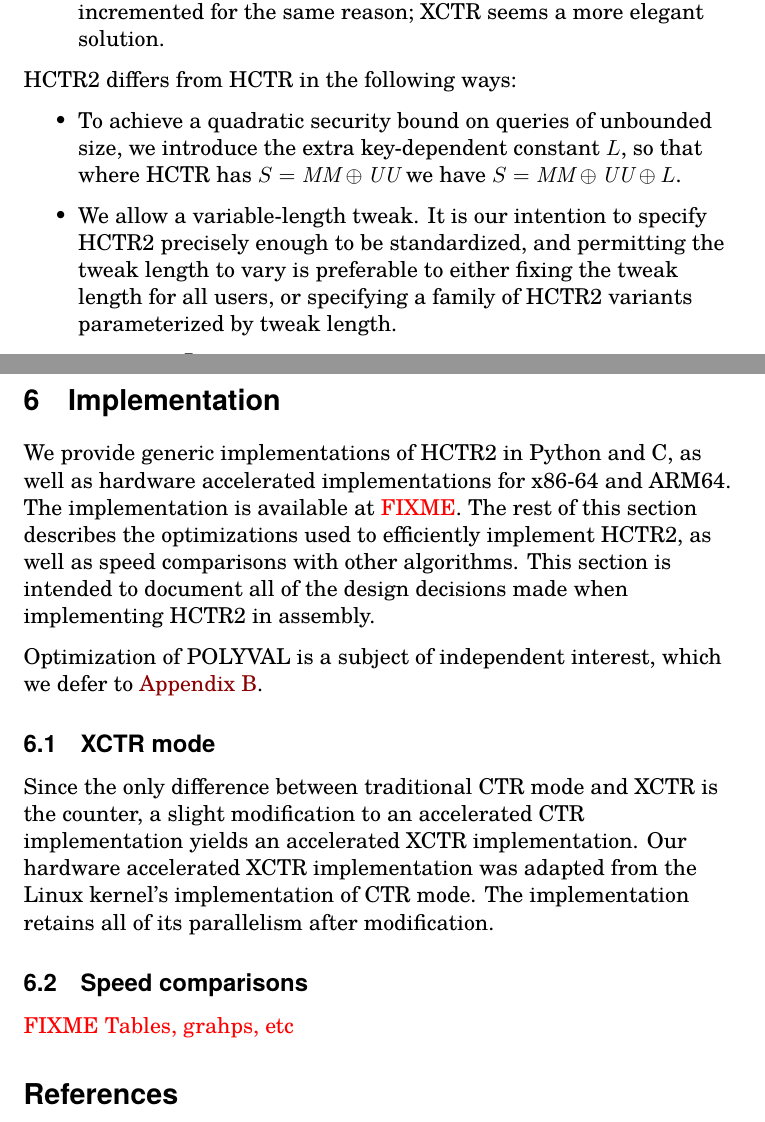
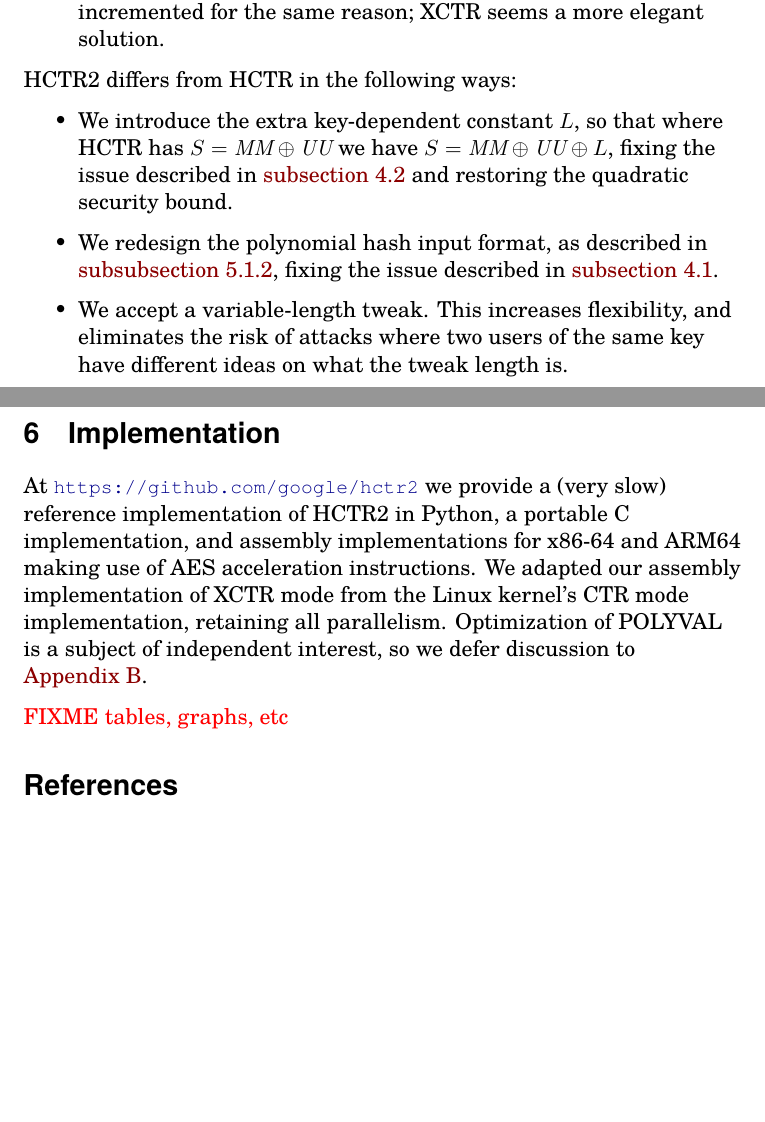
Before and after one commit to google/hctr2, a LaTeX paper (hctr2.tex, which reads design.tex, implementation.tex): two parts of pages 19 and 23 of 37 before the commit and two parts of pages 19 and 23 of 36 after it, joined at a grey line, cut so that both start at the same text, the shorter picture padded with empty space. Compiled offline with XeLaTeX.

Commit message:
various improvements

```diff
--- a/design.tex
+++ b/design.tex
@@ -49,16 +49,19 @@ features that make it an attractive design:
 HCTR2 differs from HCTR in the following ways:
 
 \begin{itemize}
-    \item To achieve a quadratic security bound
-    on queries of unbounded size,
-    we introduce the extra
+    \item We introduce the extra
     key-dependent constant \(L\),
     so that where HCTR has \(S = \MM \xor \UU\)
-    we have \(S = \MM \xor \UU \xor L\).
-    \item We allow a variable-length tweak. It is our intention to specify
-    HCTR2 precisely enough to be standardized, and permitting the tweak length
-    to vary is preferable to either fixing the tweak length for all users,
-    or specifying a family of HCTR2 variants parameterized by tweak length.
+    we have \(S = \MM \xor \UU \xor L\),
+    fixing the issue described in \autoref{badproof}
+    and restoring the quadratic security bound.
+    \item We redesign the polynomial hash input format, as described in
+    \autoref{inputformatting}, fixing the issue described in \autoref{badhash}.
+    \item We accept a variable-length tweak.
+    This increases flexibility,
+    and eliminates the risk of attacks where
+    two users of the same key have different ideas
+    on what the tweak length is.
     \item We derive \(\hgen \gets E_k(\fromint(0))\)
     and \(L \gets E_k(\fromint(1))\) from the block cipher key;
     this makes HCTR2 more convenient to use.
--- a/hctr2.tex
+++ b/hctr2.tex
@@ -73,7 +73,6 @@
 \newcommand*{\Tg}{\mathcal{T}_\mathrm{good}}
 \newcommand*{\UU}{\mathit{UU}}
 
-\DeclareMathOperator{\coeff}{cf}
 \DeclareMathOperator{\fromint}{bin}
 \DeclareMathOperator{\GF}{GF}
 \DeclareMathOperator{\HCTR}{HCTR2}
--- a/implementation.tex
+++ b/implementation.tex
@@ -11,15 +11,15 @@
 \documentclass[hctr2.tex]{subfiles}
 \begin{document}
 \section{Implementation}\label{implementation}
-We provide generic implementations of HCTR2 in Python and C, as well as hardware accelerated implementations for x86-64 and ARM64. The implementation is available at {\color{red} FIXME}. The rest of this section describes the optimizations used to efficiently implement HCTR2, as well as speed comparisons with other algorithms. This section is intended to document all of the design decisions made when implementing HCTR2 in assembly.
+At \url{https://github.com/google/hctr2}
+we provide a (very slow) reference implementation of HCTR2 in Python,
+a portable C implementation, and assembly implementations for
+x86-64 and ARM64 making use of AES acceleration instructions.
+We adapted our assembly implementation of XCTR mode from
+the Linux kernel's CTR mode implementation, retaining all parallelism.
+Optimization of POLYVAL is a subject of independent interest,
+so we defer discussion to \autoref{polyvalimpl}.
 
-Optimization of POLYVAL is a subject of independent
-interest, which we defer to \autoref{polyvalimpl}.
-
-\subsection{XCTR mode}
-Since the only difference between traditional CTR mode and XCTR is the counter, a slight modification to an accelerated CTR implementation yields an accelerated XCTR implementation. Our hardware accelerated XCTR implementation was adapted from the Linux kernel's implementation of CTR mode. The implementation retains all of its parallelism after modification.
-
-\subsection{Speed comparisons}
-{\color{red} FIXME Tables, grahps, etc}
+{\color{red} FIXME tables, graphs, etc}
 
 \end{document}
```
Also changed, not shown: security.tex (+2 -1 lines), specification.tex (+1 -1 lines), design.tex (9 more changed lines), hctr2.tex (1 more changed lines).
